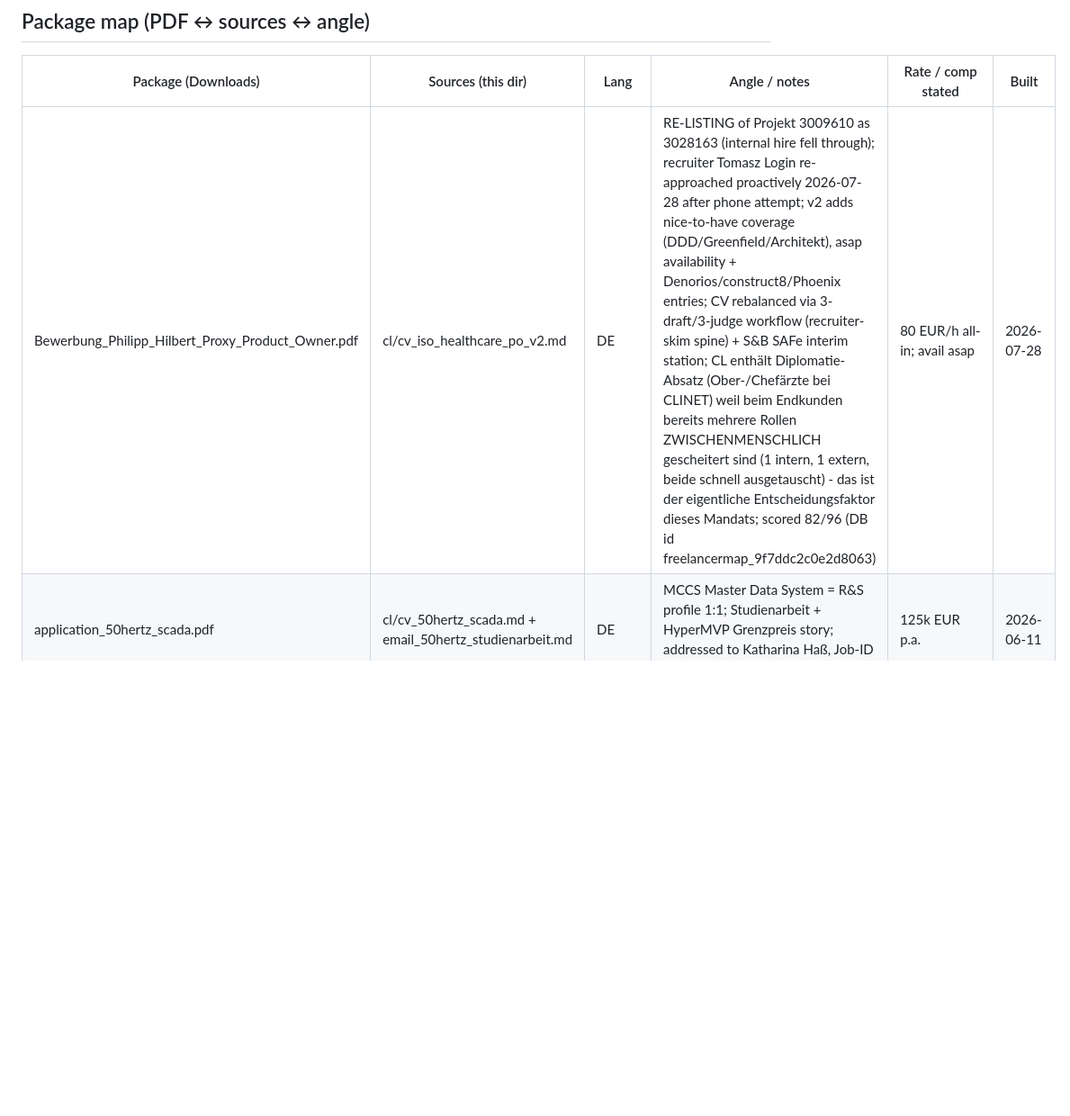
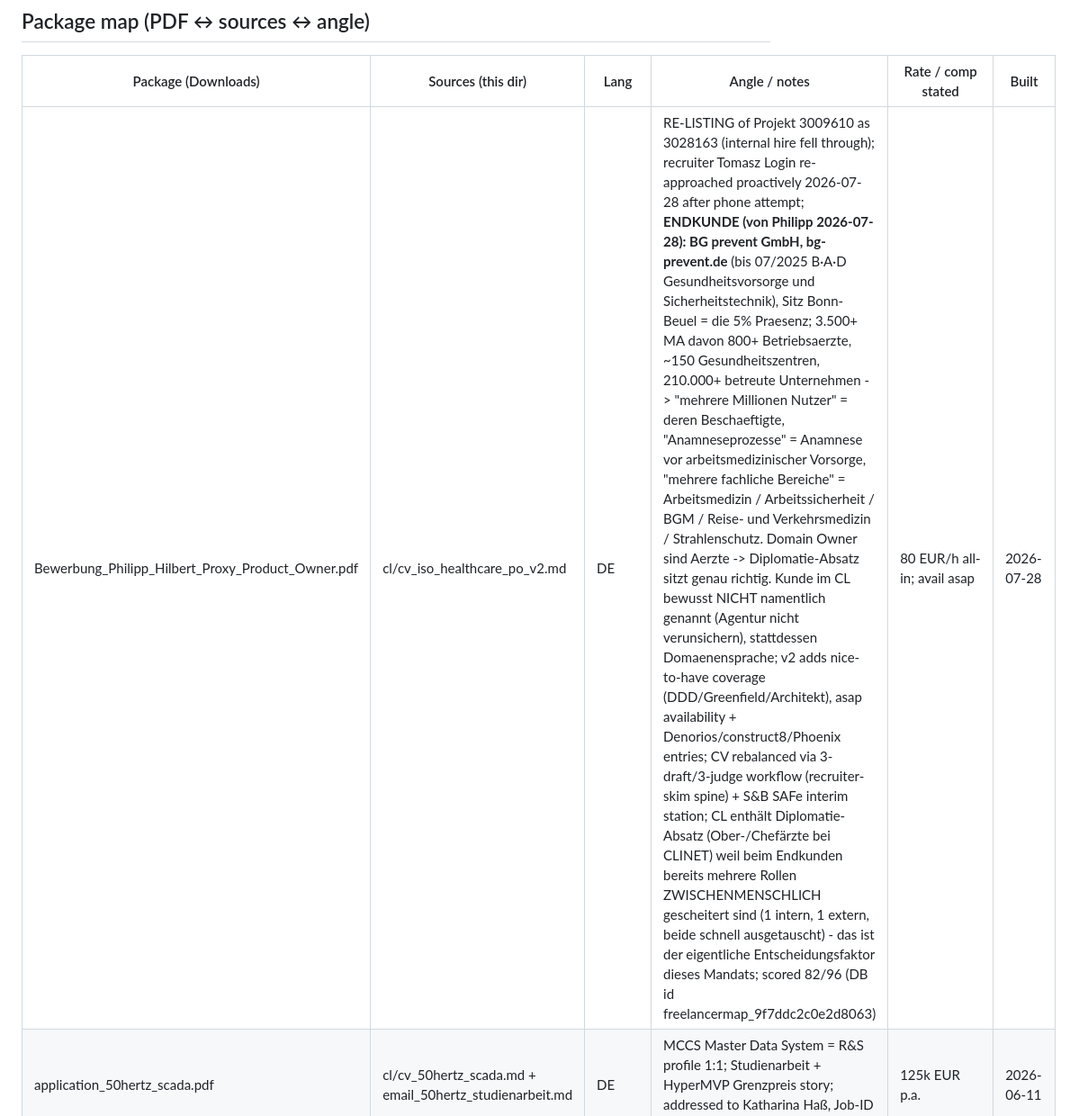
Before and after one commit to hilbertp/job-bot, a Markdown page: data/applications/APPLICATIONS.md, the part around the change. Shown at 90% size. Rendered like a GitHub page; blank space fills up the shorter version.

```diff
--- a/data/applications/APPLICATIONS.md
+++ b/data/applications/APPLICATIONS.md
@@ -8,7 +8,7 @@ package built, appended in the same turn the package lands in ~/Downloads.
 
 | Package (Downloads) | Sources (this dir) | Lang | Angle / notes | Rate / comp stated | Built |
 |---|---|---|---|---|---|
-| Bewerbung_Philipp_Hilbert_Proxy_Product_Owner.pdf | cl/cv_iso_healthcare_po_v2.md | DE | RE-LISTING of Projekt 3009610 as 3028163 (internal hire fell through); recruiter Tomasz Login re-approached proactively 2026-07-28 after phone attempt; v2 adds nice-to-have coverage (DDD/Greenfield/Architekt), asap availability + Denorios/construct8/Phoenix entries; CV rebalanced via 3-draft/3-judge workflow (recruiter-skim spine) + S&B SAFe interim station; CL enthält Diplomatie-Absatz (Ober-/Chefärzte bei CLINET) weil beim Endkunden bereits mehrere Rollen ZWISCHENMENSCHLICH gescheitert sind (1 intern, 1 extern, beide schnell ausgetauscht) - das ist der eigentliche Entscheidungsfaktor dieses Mandats; scored 82/96 (DB id freelancermap_9f7ddc2c0e2d8063) | 80 EUR/h all-in; avail asap | 2026-07-28 |
+| Bewerbung_Philipp_Hilbert_Proxy_Product_Owner.pdf | cl/cv_iso_healthcare_po_v2.md | DE | RE-LISTING of Projekt 3009610 as 3028163 (internal hire fell through); recruiter Tomasz Login re-approached proactively 2026-07-28 after phone attempt; **ENDKUNDE (von Philipp 2026-07-28): BG prevent GmbH, bg-prevent.de** (bis 07/2025 B·A·D Gesundheitsvorsorge und Sicherheitstechnik), Sitz Bonn-Beuel = die 5% Praesenz; 3.500+ MA davon 800+ Betriebsaerzte, ~150 Gesundheitszentren, 210.000+ betreute Unternehmen -> "mehrere Millionen Nutzer" = deren Beschaeftigte, "Anamneseprozesse" = Anamnese vor arbeitsmedizinischer Vorsorge, "mehrere fachliche Bereiche" = Arbeitsmedizin / Arbeitssicherheit / BGM / Reise- und Verkehrsmedizin / Strahlenschutz. Domain Owner sind Aerzte -> Diplomatie-Absatz sitzt genau richtig. Kunde im CL bewusst NICHT namentlich genannt (Agentur nicht verunsichern), stattdessen Domaenensprache; v2 adds nice-to-have coverage (DDD/Greenfield/Architekt), asap availability + Denorios/construct8/Phoenix entries; CV rebalanced via 3-draft/3-judge workflow (recruiter-skim spine) + S&B SAFe interim station; CL enthält Diplomatie-Absatz (Ober-/Chefärzte bei CLINET) weil beim Endkunden bereits mehrere Rollen ZWISCHENMENSCHLICH gescheitert sind (1 intern, 1 extern, beide schnell ausgetauscht) - das ist der eigentliche Entscheidungsfaktor dieses Mandats; scored 82/96 (DB id freelancermap_9f7ddc2c0e2d8063) | 80 EUR/h all-in; avail asap | 2026-07-28 |
 | application_50hertz_scada.pdf | cl/cv_50hertz_scada.md + email_50hertz_studienarbeit.md | DE | MCCS Master Data System = R&S profile 1:1; Studienarbeit + HyperMVP Grenzpreis story; addressed to Katharina Haß, Job-ID 10847. SUBMITTED | 125k EUR p.a. | 2026-06-11 |
 | application_otark_energy_pm.pdf | cl/cv_otark_energy.md | DE | PPA/energy-trading PM (real employer Otark GmbH via Grizzly Peak posting); double market-modelling + 8-10h AI toolbelt + Max-plan line; honest PPA-ops gap sentence | none | 2026-06-11 |
 | application_iso_healthcare_proxy_po.pdf | cl/cv_iso_healthcare_po.md | DE | Digital-anamnesis exact match (CLINET, CGM implemented, anonymized-data offers); literal Proxy-PO title; ISO Recruiting, Projekt 3009610, Leona Günther | 80 EUR/h all-in; avail 01.08.26 | 2026-06-11 |
```
Also changed, not shown: data/applications/cl_iso_healthcare_po_v2.md (+3 -1 lines).
